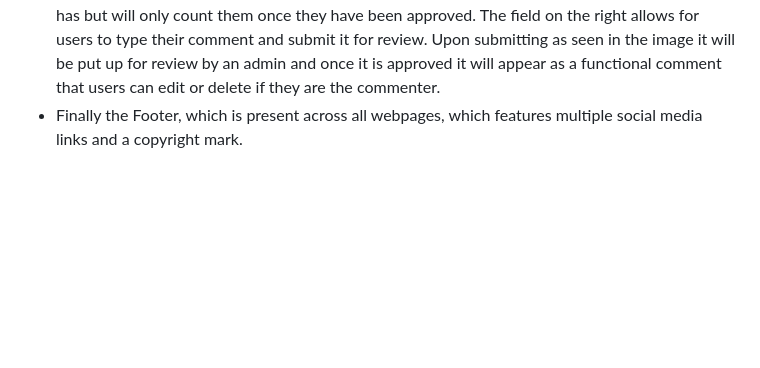
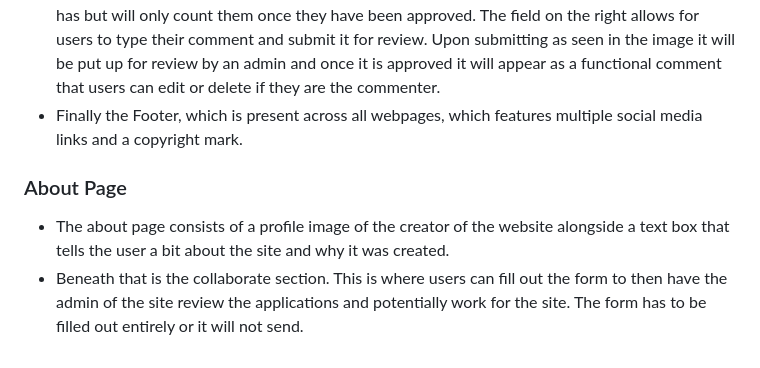
Before and after one commit to Cal009/cp_news, a Markdown page: README.md, the part around the change. Rendered like a GitHub page; blank space fills up the shorter version.

Commit message:
About page read.me file

```diff
--- a/README.md
+++ b/README.md
@@ -38,3 +38,8 @@ For the safety of the users, when a comment is submitted it has to be reviewed b
 - Below this the like and dislike button are located. Both Like and Dislike buttons work in tandem, so users can not like and also dislike as the code checks for a user input already and if its there it wil remove it or replace it depending on what the user wants to do. Next to that is the counter which clearly indicates how many likes or dislikes the post has. All the likes and dislikes are independant to each post this was achieved using the primary key.
 - Next is the comment section. Same again the counter keeps track of how many comments a post has but will only count them once they have been approved. The field on the right allows for users to type their comment and submit it for review. Upon submitting as seen in the image it will be put up for review by an admin and once it is approved it will appear as a functional comment that users can edit or delete if they are the commenter.
 - Finally the Footer, which is present across all webpages, which features multiple social media links and a copyright mark.
+
+### About Page
+
+- The about page consists of a profile image of the creator of the website alongside a text box that tells the user a bit about the site and why it was created.
+- Beneath that is the collaborate section. This is where users can fill out the form to then have the admin of the site review the applications and potentially work for the site. The form has to be filled out entirely or it will not send.
```
